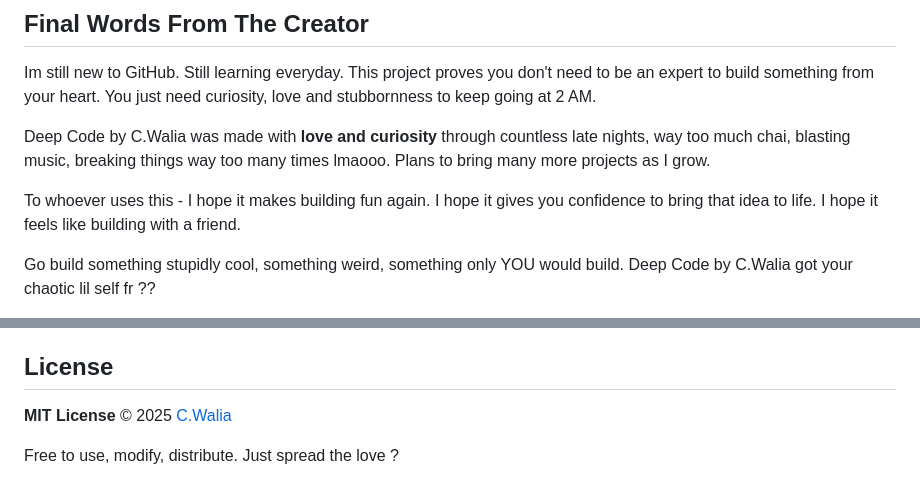
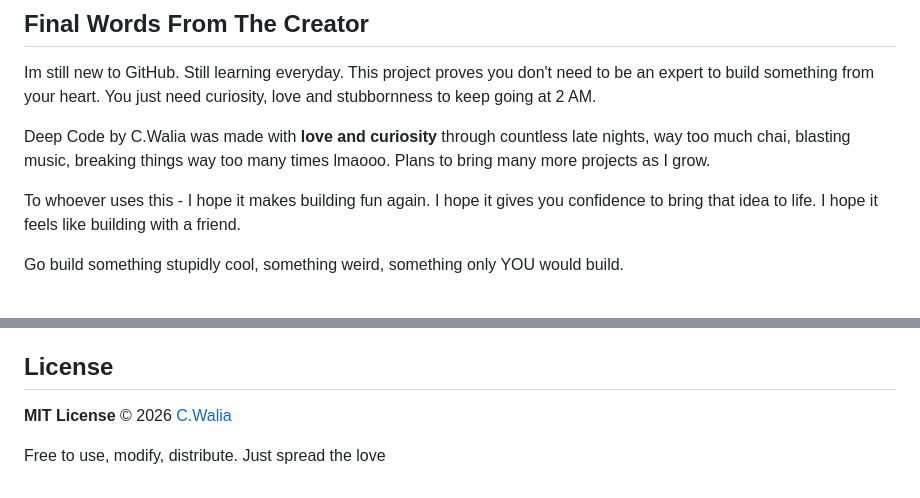
Before and after one commit to Deepontheway/Deep-Code-by-C.Walia, a Markdown page: README.md, 2 parts joined by grey strips. GitHub-like rendering.

```diff
--- a/README.md
+++ b/README.md
@@ -358,5 +358,5 @@ Deep Code by C.Walia was made with **love and curiosity** through countless late
 
 To whoever uses this - I hope it makes building fun again. I hope it gives you confidence to bring that idea to life. I hope it feels like building with a friend.
 
-Go build something stupidly cool, something weird, something only YOU would build. Deep Code by C.Walia got your chaotic lil self fr ??
+Go build something stupidly cool, something weird, something only YOU would build.
 
@@ -364,6 +364,6 @@ Go build something stupidly cool, something weird, something only YOU would buil
 
 ## License
 
-**MIT License** © 2025 [C.Walia](https://github.com/Deepontheway)
+**MIT License** © 2026 [C.Walia](https://github.com/Deepontheway)
 
-Free to use, modify, distribute. Just spread the love ?
+Free to use, modify, distribute. Just spread the love
```
Also changed, not shown: other parts of README.md (+1 -1 lines).
